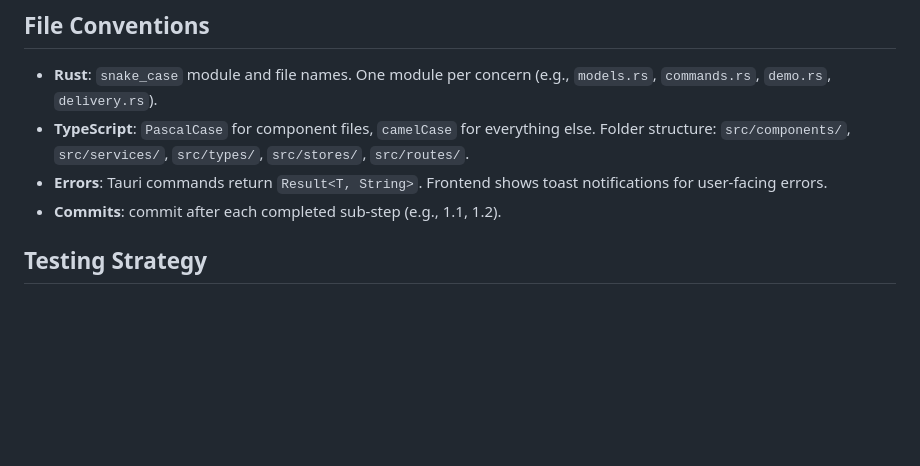
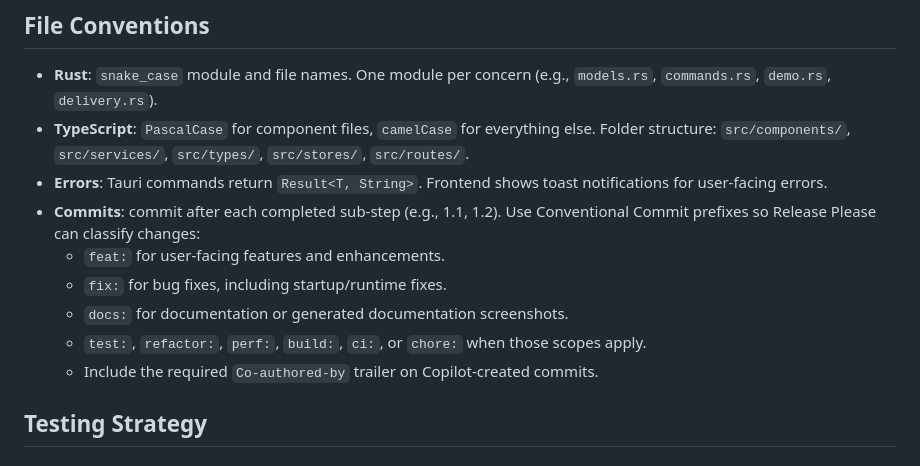
Before and after one commit to sethjuarez/snipsy, a Markdown page: .github/copilot-instructions.md, the part around the change. Rendered like a GitHub page; blank space fills up the shorter version.

Commit message:
docs: document release commit convention
Co-authored-by: Copilot <223556219+Copilot@users.noreply.github.com>

```diff
--- a/.github/copilot-instructions.md
+++ b/.github/copilot-instructions.md
@@ -30,7 +30,12 @@ Read `README.md` for the full product spec, data model, and architecture.
 - **Rust**: `snake_case` module and file names. One module per concern (e.g., `models.rs`, `commands.rs`, `demo.rs`, `delivery.rs`).
 - **TypeScript**: `PascalCase` for component files, `camelCase` for everything else. Folder structure: `src/components/`, `src/services/`, `src/types/`, `src/stores/`, `src/routes/`.
 - **Errors**: Tauri commands return `Result<T, String>`. Frontend shows toast notifications for user-facing errors.
-- **Commits**: commit after each completed sub-step (e.g., 1.1, 1.2).
+- **Commits**: commit after each completed sub-step (e.g., 1.1, 1.2). Use Conventional Commit prefixes so Release Please can classify changes:
+  - `feat:` for user-facing features and enhancements.
+  - `fix:` for bug fixes, including startup/runtime fixes.
+  - `docs:` for documentation or generated documentation screenshots.
+  - `test:`, `refactor:`, `perf:`, `build:`, `ci:`, or `chore:` when those scopes apply.
+  - Include the required `Co-authored-by` trailer on Copilot-created commits.
 
 ## Testing Strategy
 
```
